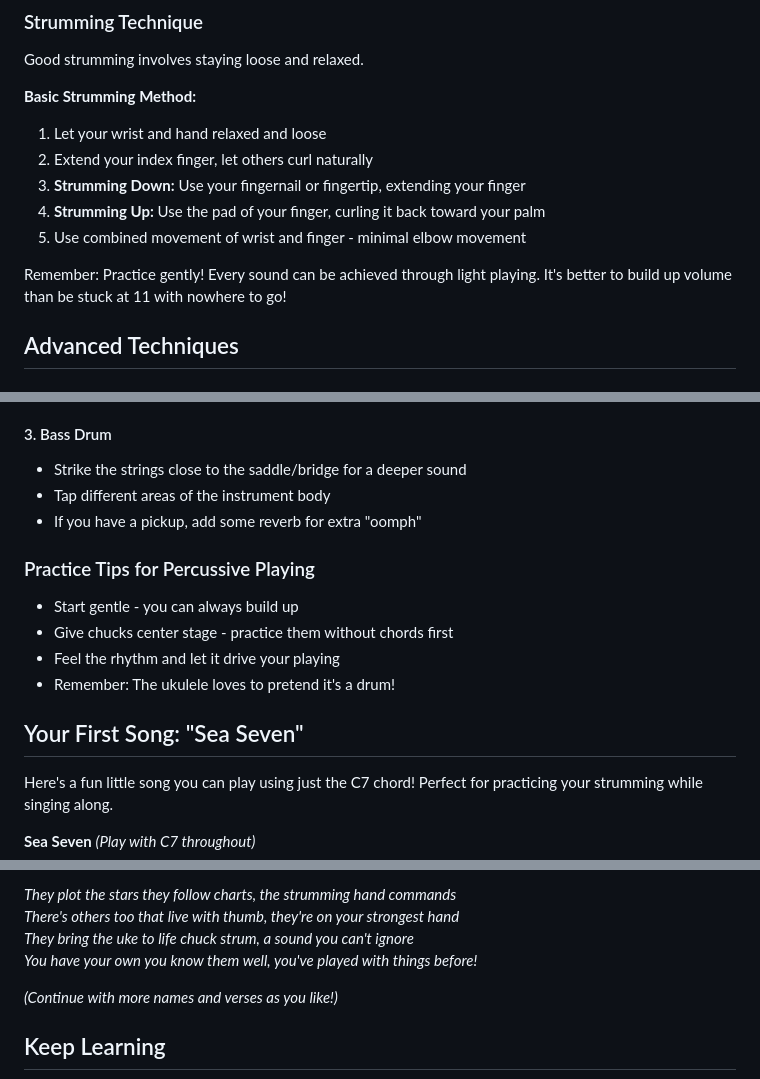
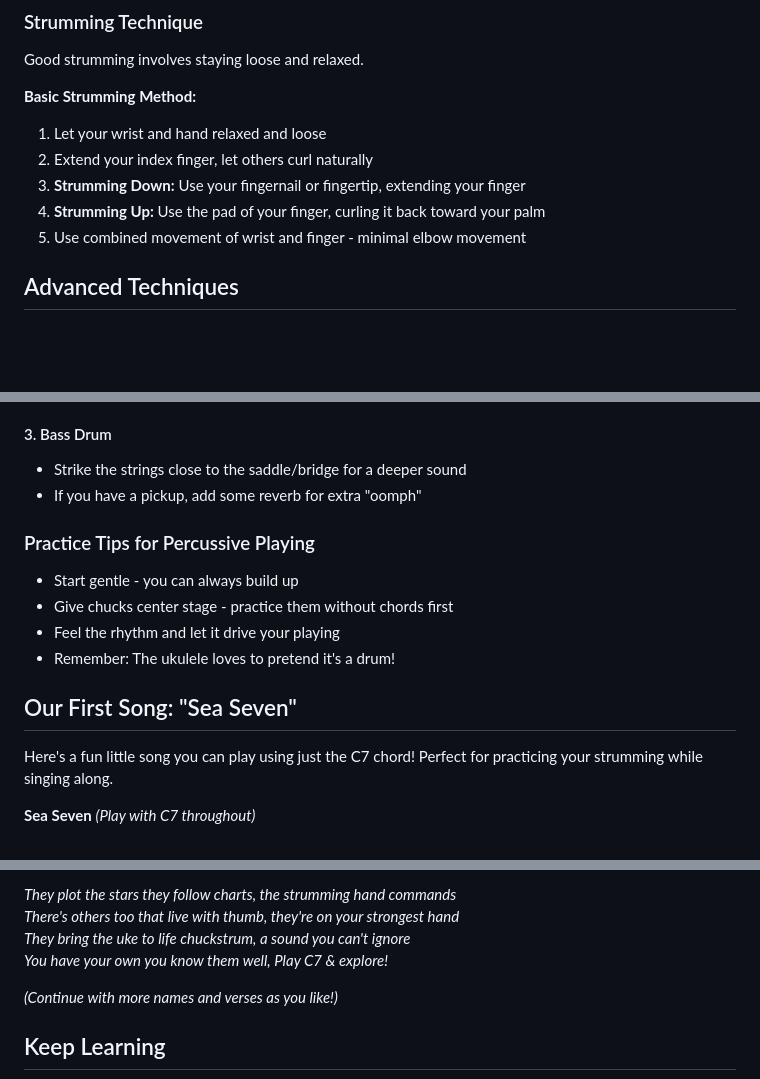
Before and after one commit to chobbledotcom/uke-group-north, a Markdown page: pages/learn.md, 3 parts joined by grey strips. Drawn GitHub-style; blank space fills up the shorter version.

Commit message:
Update pages/learn.md (via Pages CMS)

```diff
--- a/pages/learn.md
+++ b/pages/learn.md
@@ -65,8 +65,6 @@ Good strumming involves staying loose and relaxed.
 4. **Strumming Up:** Use the pad of your finger, curling it back toward your palm
 5. Use combined movement of wrist and finger - minimal elbow movement
 
-Remember: Practice gently! Every sound can be achieved through light playing. It's better to build up volume than be stuck at 11 with nowhere to go!
-
 ## Advanced Techniques
 
 ### The Ukulele as a Little Drum
@@ -89,7 +87,6 @@ Chucking is one of the most fun ukulele techniques!
 
 #### 3. Bass Drum
 - Strike the strings close to the saddle/bridge for a deeper sound
-- Tap different areas of the instrument body
 - If you have a pickup, add some reverb for extra "oomph"
 
 ### Practice Tips for Percussive Playing
@@ -99,7 +96,7 @@ Chucking is one of the most fun ukulele techniques!
 - Feel the rhythm and let it drive your playing
 - Remember: The ukulele loves to pretend it's a drum!
 
-## Your First Song: "Sea Seven"
+## Our First Song: "Sea Seven"
 
 Here's a fun little song you can play using just the C7 chord! Perfect for practicing your strumming while singing along.
 
@@ -117,8 +114,8 @@ To sail Sea Seven true?*
 
 *They plot the stars they follow charts, the strumming hand commands
 There's others too that live with thumb, they're on your strongest hand
-They bring the uke to life chuck strum, a sound you can't ignore
-You have your own you know them well, you've played with things before!*
+They bring the uke to life chuckstrum, a sound you can't ignore
+You have your own you know them well, Play C7 & explore!*
 
 *(Continue with more names and verses as you like!)*
 
```
